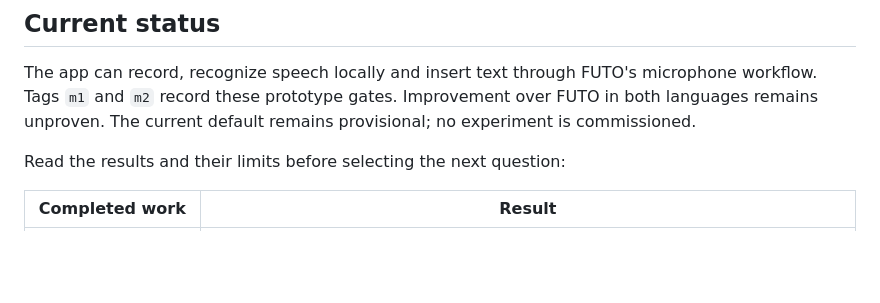
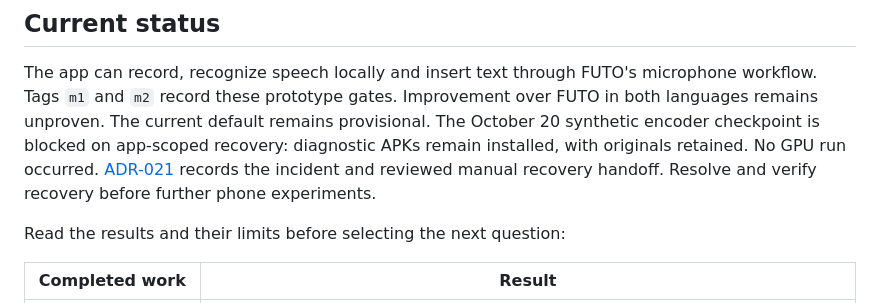
Before and after one commit to dothackerman/pixel-local-dictation, a Markdown page: README.md, the part around the change. GitHub-like rendering; blank space fills up the shorter version.

Commit message:
Make unresolved probe recovery visible before further phone work

```diff
--- a/README.md
+++ b/README.md
@@ -17,7 +17,11 @@ The `ready-for-agent` label marks a prepared spec; it does not authorize a phone
 The app can record, recognize speech locally and insert text through FUTO's
 microphone workflow. Tags `m1` and `m2` record these prototype gates.
 Improvement over FUTO in both languages remains unproven. The current default
-remains provisional; no experiment is commissioned.
+remains provisional. The October 20 synthetic encoder checkpoint is blocked on
+app-scoped recovery: diagnostic APKs remain installed, with originals retained.
+No GPU run occurred. [ADR-021](adrs/021-encoder-probe-recovery-blocker.md) records
+the incident and reviewed manual recovery handoff. Resolve and verify recovery
+before further phone experiments.
 
 Read the results and their limits before selecting the next question:
 
```
Also changed, not shown: research/issue4-short-encoder-probe.md (+5 -0 lines).
